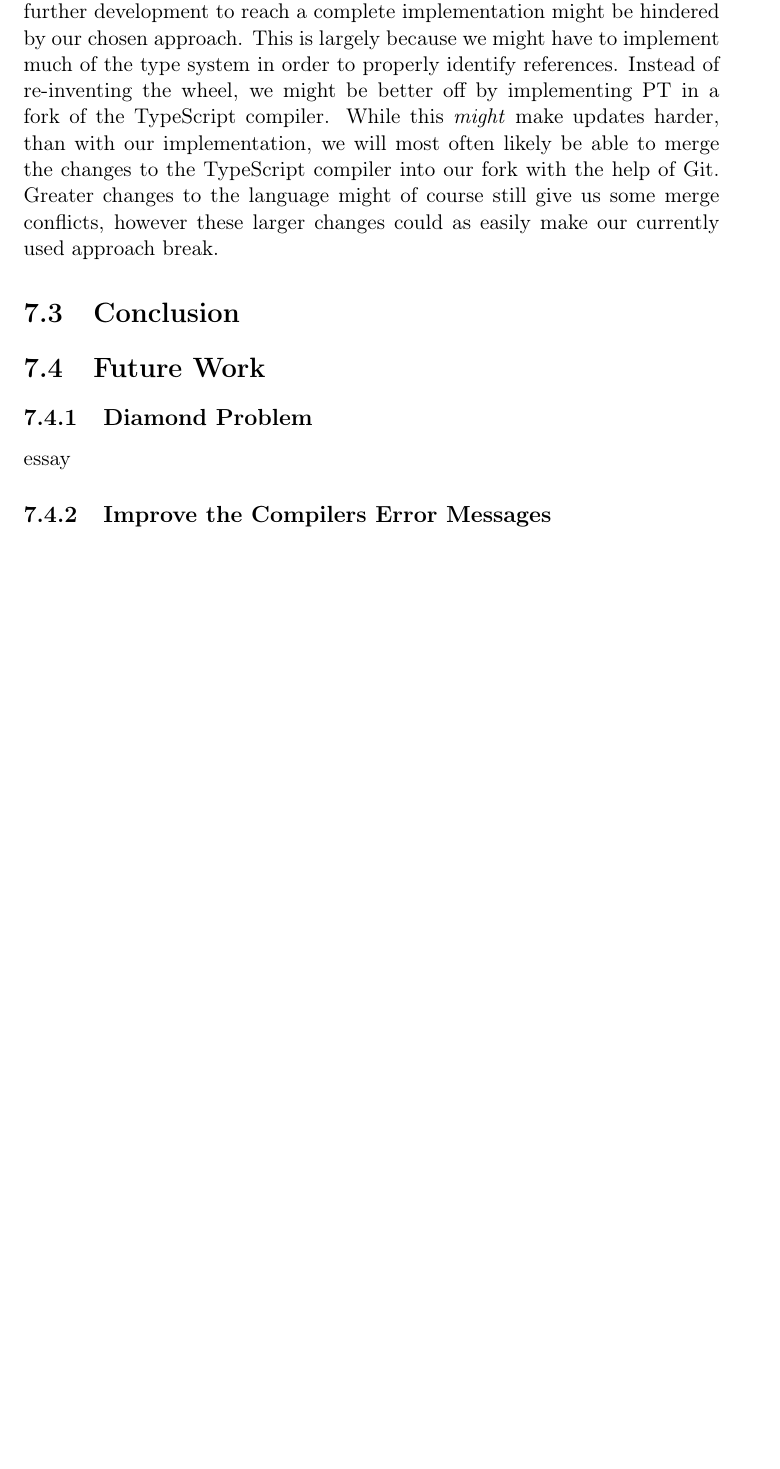
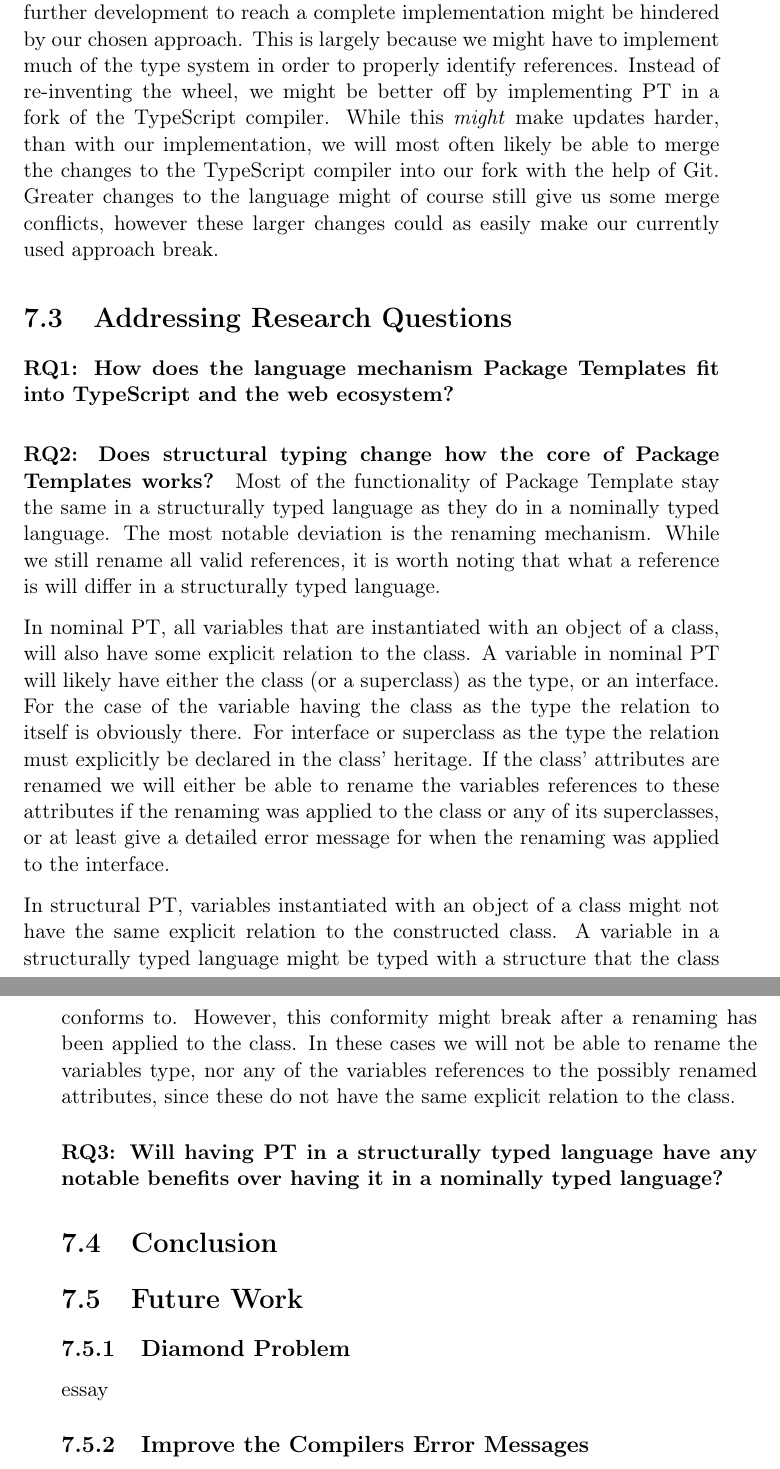
Before and after one commit to petter/master-thesis, a LaTeX thesis (src/main.tex, which reads src/chapters/results/results.tex): part of page 97 of 101 before the commit and two parts of pages 97 and 98 of 101 after it, the two joined at a grey line, cut so that both start at the same text, the shorter picture padded with empty space. Compiled offline with pdfLaTeX; a LaTeX package or settings file that is missing is left out.

Commit message:
Svar på et av RQs

```diff
--- a/src/chapters/results/results.tex
+++ b/src/chapters/results/results.tex
@@ -202,6 +202,33 @@ Instead of re-inventing the wheel, we might be better off by implementing PT in
 While this \textit{might} make updates harder, than with our implementation, we will most often likely be able to merge the changes to the TypeScript compiler into our fork with the help of Git.
 Greater changes to the language might of course still give us some merge conflicts, however these larger changes could as easily make our currently used approach break.
 
+\section{Addressing Research Questions}\label{sec:adressing-research-questions}
+
+
+\paragraph{RQ1: How does the language mechanism Package Templates fit into TypeScript and the web ecosystem?}
+
+
+
+\paragraph{RQ2: Does structural typing change how the core of Package Templates works?}
+
+Most of the functionality of Package Template stay the same in a structurally typed language as they do in a nominally typed language.
+The most notable deviation is the renaming mechanism.
+While we still rename all valid references, it is worth noting that what a reference is will differ in a structurally typed language.
+
+In nominal PT, all variables that are instantiated with an object of a class, will also have some explicit relation to the class.
+A variable in nominal PT will likely have either the class (or a superclass) as the type, or an interface.
+For the case of the variable having the class as the type the relation to itself is obviously there.
+For interface or superclass as the type the relation must explicitly be declared in the class' heritage.
+If the class' attributes are renamed we will either be able to rename the variables references to these attributes if the renaming was applied to the class or any of its superclasses, or at least give a detailed error message for when the renaming was applied to the interface.
+
+In structural PT, variables instantiated with an object of a class might not have the same explicit relation to the constructed class.
+A variable in a structurally typed language might be typed with a structure that the class conforms to.
+However, this conformity might break after a renaming has been applied to the class.
+In these cases we will not be able to rename the variables type, nor any of the variables references to the possibly renamed attributes, since these do not have the same explicit relation to the class.
+
+\paragraph{RQ3: Will having PT in a structurally typed language have any notable benefits over having it in a nominally typed language?}
+
+
 \section{Conclusion}\label{sec:result-conclusion}
 
 % Hva har vi gjort?
```
Also changed, not shown: src/chapters/introduction/introduction.tex (+1 -0 lines), src/main.tex (+1 -0 lines), src/main.pdf.
